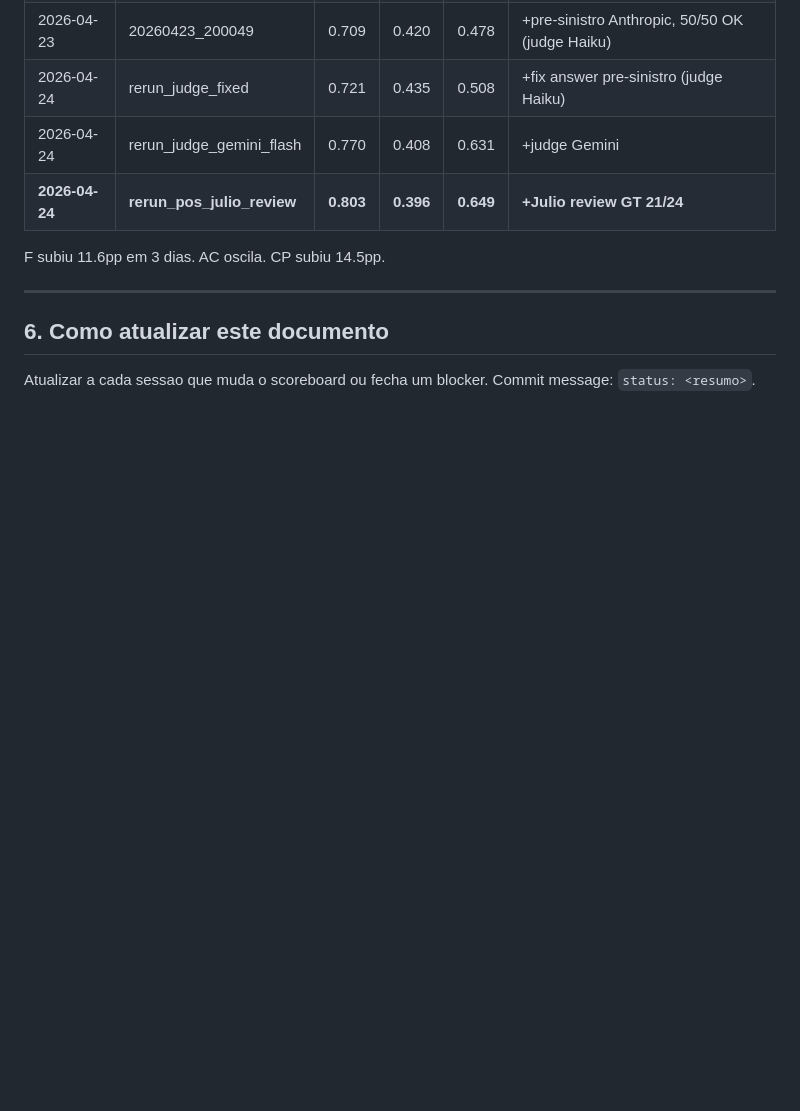
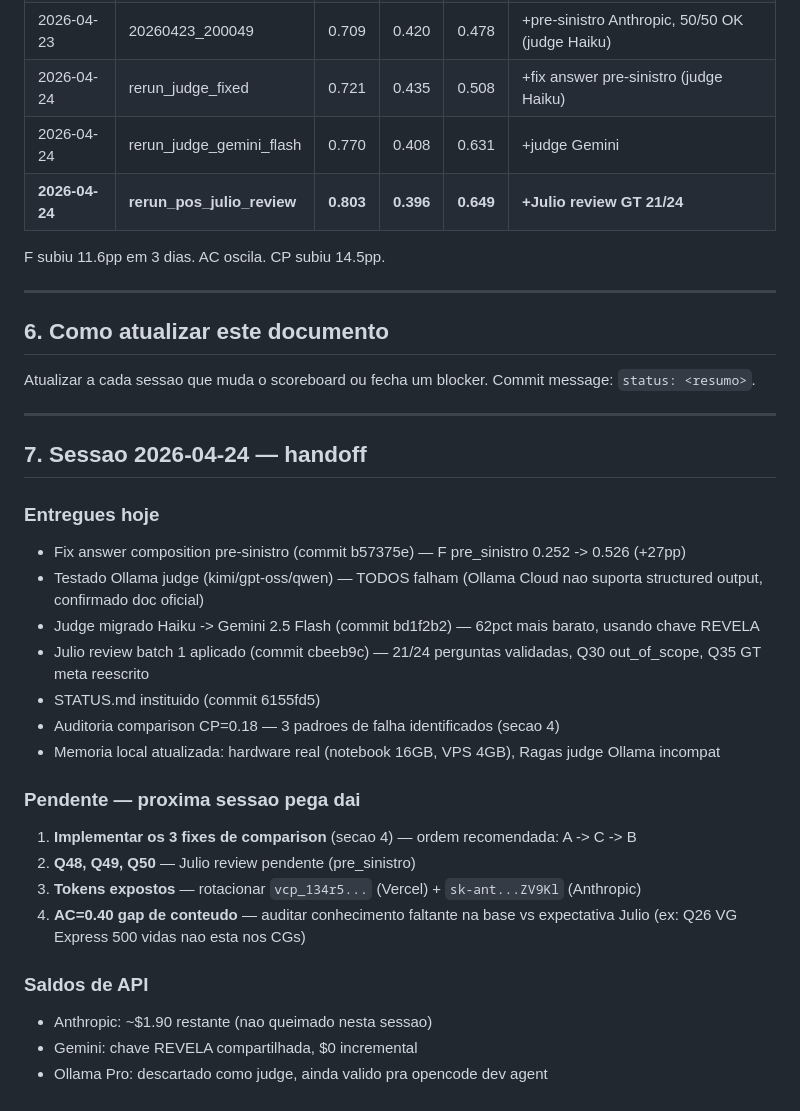
Before and after one commit to RENATOVIEIRA10/SOLOMON-, a Markdown page: STATUS.md, the part around one of its changes. Rendered like a GitHub page; blank space fills up the shorter version.

```diff
--- a/STATUS.md
+++ b/STATUS.md
@@ -102,3 +147,28 @@ F subiu 11.6pp em 3 dias. AC oscila. CP subiu 14.5pp.
 ## 6. Como atualizar este documento
 
 Atualizar a cada sessao que muda o scoreboard ou fecha um blocker. Commit message: `status: <resumo>`.
+
+---
+
+## 7. Sessao 2026-04-24 — handoff
+
+### Entregues hoje
+- Fix answer composition pre-sinistro (commit b57375e) — F pre_sinistro 0.252 -> 0.526 (+27pp)
+- Testado Ollama judge (kimi/gpt-oss/qwen) — TODOS falham (Ollama Cloud nao suporta structured output, confirmado doc oficial)
+- Judge migrado Haiku -> Gemini 2.5 Flash (commit bd1f2b2) — 62pct mais barato, usando chave REVELA
+- Julio review batch 1 aplicado (commit cbeeb9c) — 21/24 perguntas validadas, Q30 out_of_scope, Q35 GT meta reescrito
+- STATUS.md instituido (commit 6155fd5)
+- Auditoria comparison CP=0.18 — 3 padroes de falha identificados (secao 4)
+- Memoria local atualizada: hardware real (notebook 16GB, VPS 4GB), Ragas judge Ollama incompat
+
+### Pendente — proxima sessao pega dai
+
+1. **Implementar os 3 fixes de comparison** (secao 4) — ordem recomendada: A -> C -> B
+2. **Q48, Q49, Q50** — Julio review pendente (pre_sinistro)
+3. **Tokens expostos** — rotacionar `vcp_134r5...` (Vercel) + `sk-ant...ZV9Kl` (Anthropic)
+4. **AC=0.40 gap de conteudo** — auditar conhecimento faltante na base vs expectativa Julio (ex: Q26 VG Express 500 vidas nao esta nos CGs)
+
+### Saldos de API
+- Anthropic: ~$1.90 restante (nao queimado nesta sessao)
+- Gemini: chave REVELA compartilhada, $0 incremental
+- Ollama Pro: descartado como judge, ainda valido pra opencode dev agent
```
Also changed, not shown: other parts of STATUS.md (+53 -8 lines).
